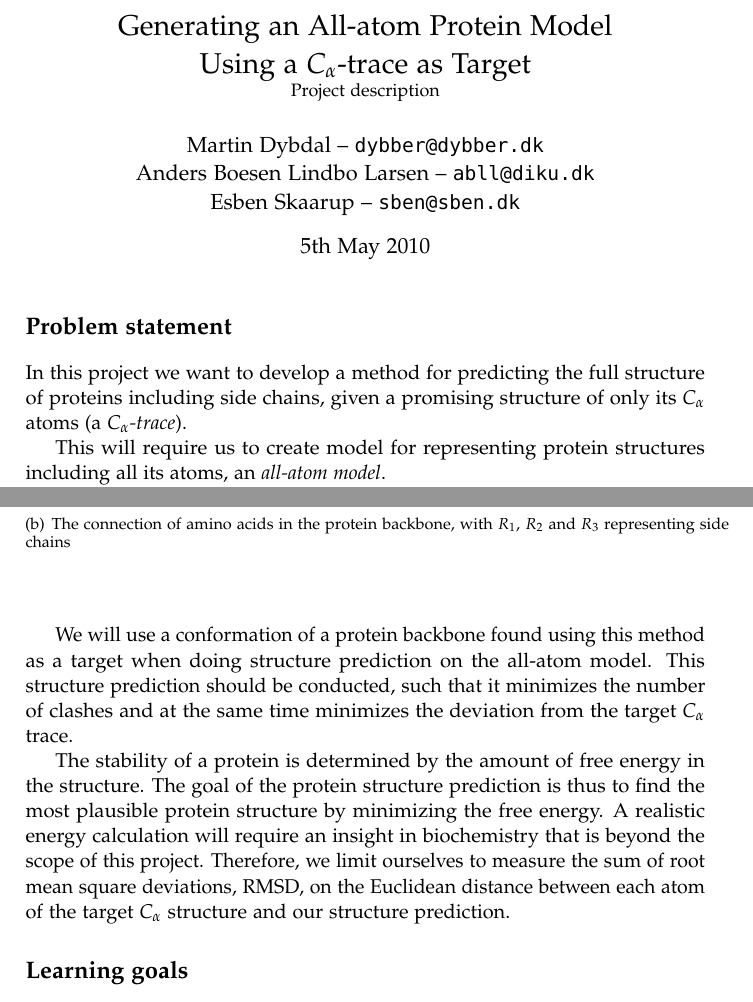
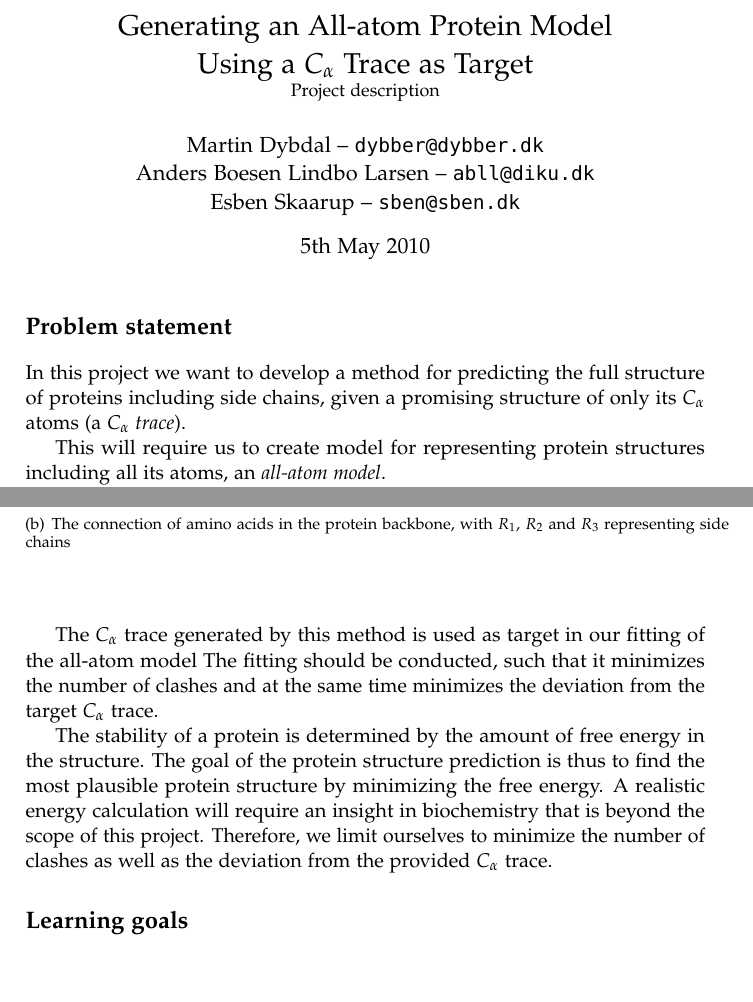
Before and after one commit to andersbll/psp, a LaTeX book (tex/synopsis/projectdescription.tex): two parts of pages 1 and 2 of 3, joined at a grey line, cut so that both start at the same text, the shorter picture padded with empty space. Compiled offline with pdfLaTeX.

Commit message:
synopsis; omskrivning af Elaboration-afsnit

```diff
--- a/tex/synopsis/projectdescription.tex
+++ b/tex/synopsis/projectdescription.tex
@@ -156,7 +156,7 @@
 
 %DOCUMENT INFO
 \title{
-  Generating an All-atom Protein Model \\ Using a $C_\alpha$-trace as Target \\
+  Generating an All-atom Protein Model \\ Using a $C_\alpha$ Trace as Target \\
   \small{Project description}
 }
 \author{
@@ -178,7 +178,7 @@
 \section{Problem statement}
 In this project we want to develop a method for predicting the full
 structure of proteins including side chains, given a promising
-structure of only its $C_\alpha$ atoms (a \textit{$C_\alpha$-trace}).
+structure of only its $C_\alpha$ atoms (a \textit{$C_\alpha$ trace}).
 
 This will require us to create model for representing protein
 structures including all its atoms, an \textit{all-atom model}.
@@ -233,9 +233,9 @@ our department is to describe the protein structure solely by the
 $C_\alpha$ atoms (see Figure \ref{fig:Calpha_backbone}), in the
 attempt to do protein structure prediction.
 
-We will use a conformation of a protein backbone found using this
-method as a target when doing structure prediction on the all-atom
-model. This structure prediction should be conducted, such that it
+The $C_\alpha$ trace generated by this method is used as target in our fitting of the all-atom model
+%method as a target when fitting the all-atom model to the $C_\alpha$ trace.
+The fitting should be conducted, such that it
 minimizes the number of clashes and at the same time minimizes the
 deviation from the target $C_\alpha$ trace.
 
@@ -243,10 +243,9 @@ The stability of a protein is determined by the amount of free energy
 in the structure. The goal of the protein structure prediction is thus
 to find the most plausible protein structure by minimizing the free
 energy. A realistic energy calculation will require an insight in
-biochemistry that is beyond the scope of this project.  Therefore, we
-limit ourselves to measure the sum of root mean square deviations,
-RMSD, on the Euclidean distance between each atom of the target
-$C_\alpha$ structure and our structure prediction.
+biochemistry that is beyond the scope of this project.
+Therefore, we limit ourselves to minimize the number of clashes as well as the deviation from the provided $C_\alpha$ trace.
+% Therefore, we limit ourselves to measure the sum of root mean square deviations, RMSD, on the Euclidean distance between each atom of the target $C_\alpha$ structure and our structure prediction.
 
 
 %When a promising conformation of a protein is found using this method,
```
Also changed, not shown: tex/synopsis/projectdescription.tex (2 more changed lines).
